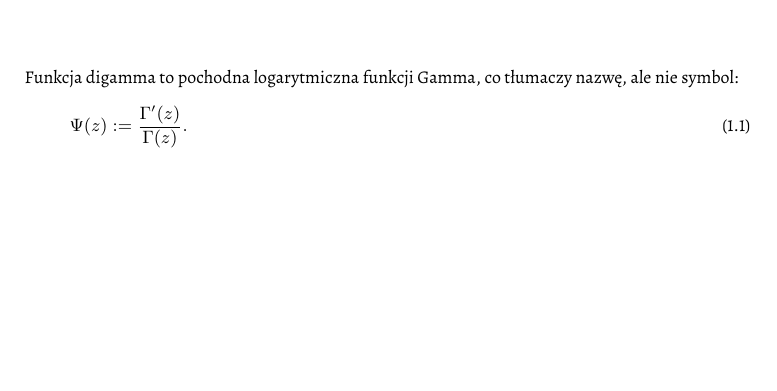
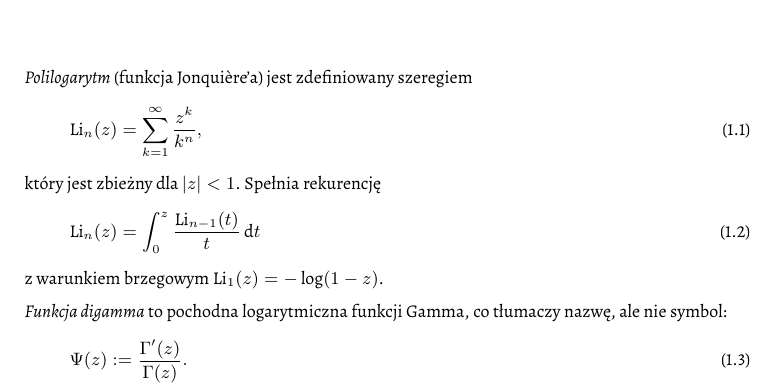
Before and after one commit to fechmistrz/calka-tu-calka-tam, a LaTeX book (src/integrals.tex, which reads src/sections/prelude.tex): part of page 9 of 19, cut at the place of the change, the shorter picture padded with empty space. Compiled offline with XeLaTeX.

Commit message:
Polylog, digamma

```diff
--- a/src/sections/prelude.tex
+++ b/src/sections/prelude.tex
@@ -1,5 +1,16 @@
 
-Funkcja digamma to pochodna logarytmiczna funkcji Gamma, co tłumaczy nazwę, ale nie symbol:
+\emph{Polilogarytm} (funkcja Jonquière’a) jest zdefiniowany szeregiem
+\begin{equation}
+    \polylog_n(z) = \sum_{k=1}^\infty \frac{z^k}{k^n},
+\end{equation}
+który jest zbieżny dla $|z| < 1$.
+Spełnia rekurencję
+\begin{equation}
+    \polylog_n(z) = \int_0^z \frac{\polylog_{n-1}(t)}{t} \,\mathrm{d}t
+\end{equation}
+z warunkiem brzegowym $\polylog_1 (z) = - \log (1 - z)$.
+
+\emph{Funkcja digamma} to pochodna logarytmiczna funkcji Gamma, co tłumaczy nazwę, ale nie symbol:
 \begin{equation}
     \Psi (z) := \frac{\Gamma'(z)}{\Gamma(z)}.
 \end{equation}
```
